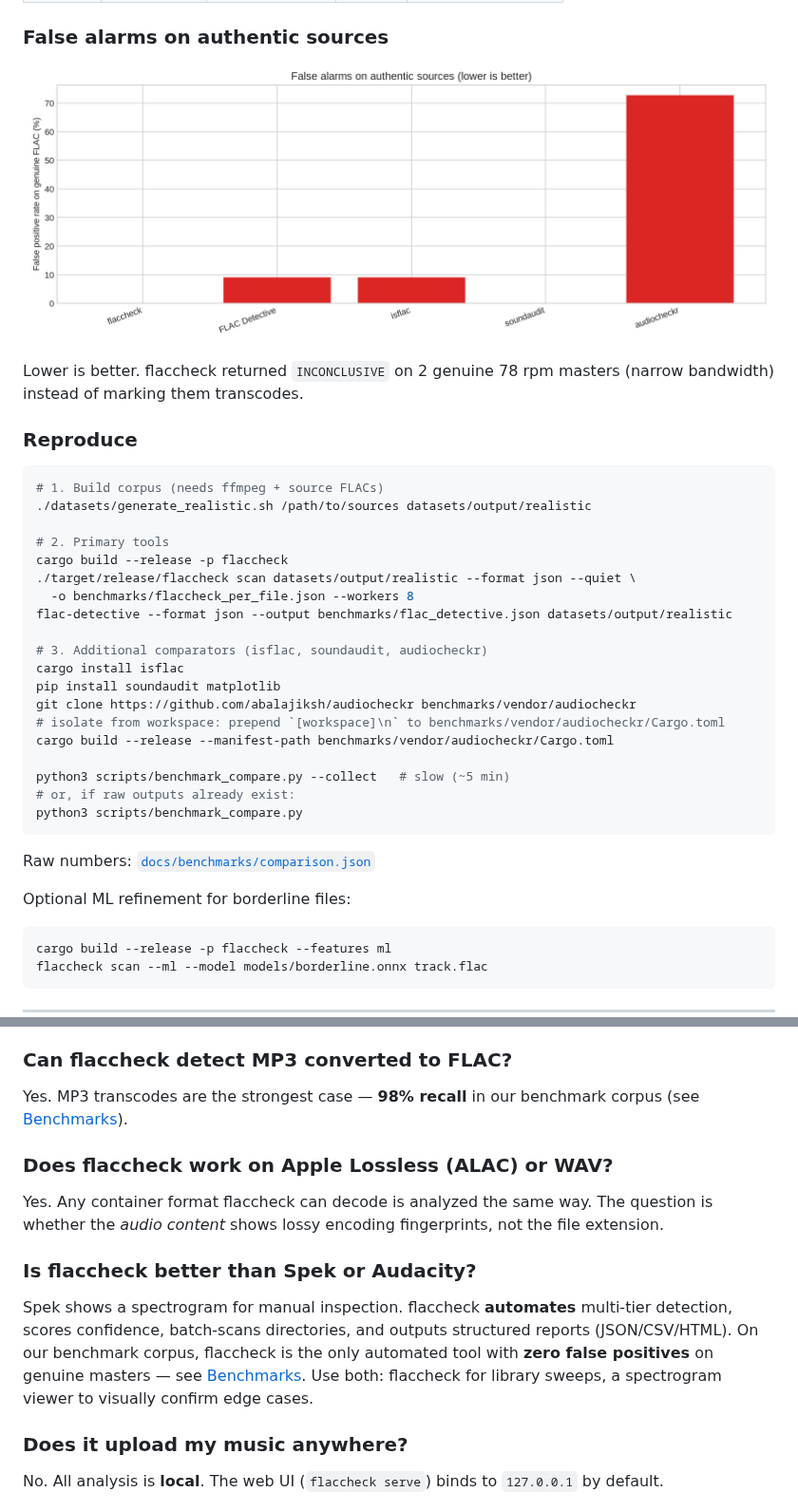
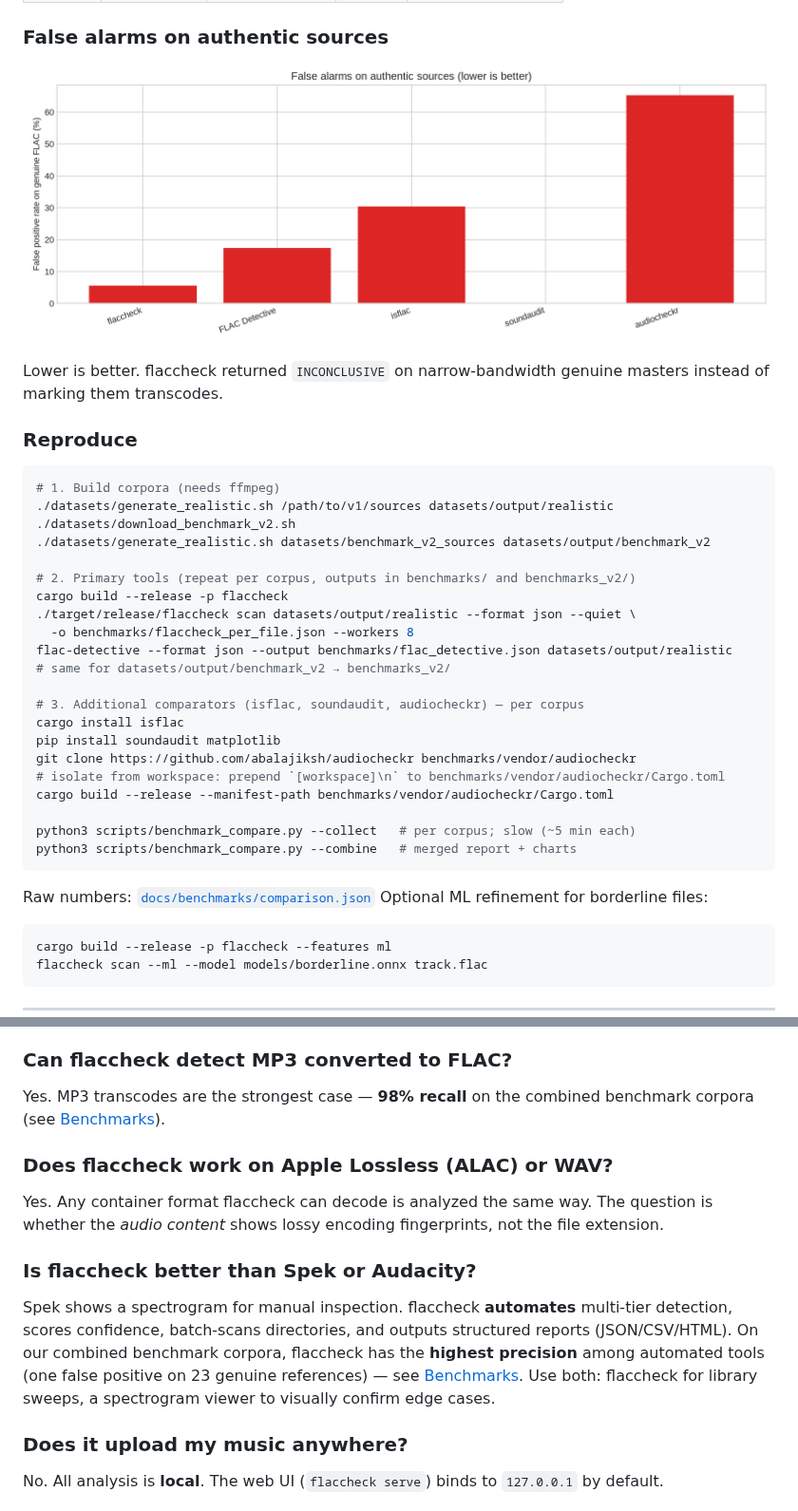
Before and after one commit to dasunNimantha/flaccheck, a Markdown page: README.md, 2 parts joined by grey strips. Shown at 95% size. Drawn GitHub-style; pictures changed too: docs/benchmarks/genuine_false_positive_rate.png.

````diff
--- a/README.md
+++ b/README.md
@@ -207,34 +207,35 @@ flaccheck abstains with `INCONCLUSIVE` on 12 band-limited files rather than gues
 
 ![False positive rate on genuine FLAC](docs/benchmarks/genuine_false_positive_rate.png)
 
-Lower is better. flaccheck returned `INCONCLUSIVE` on 2 genuine 78&nbsp;rpm masters (narrow bandwidth) instead of marking them transcodes.
+Lower is better. flaccheck returned `INCONCLUSIVE` on narrow-bandwidth genuine masters instead of marking them transcodes.
 
 ### Reproduce
 
 ```bash
-# 1. Build corpus (needs ffmpeg + source FLACs)
-./datasets/generate_realistic.sh /path/to/sources datasets/output/realistic
+# 1. Build corpora (needs ffmpeg)
+./datasets/generate_realistic.sh /path/to/v1/sources datasets/output/realistic
+./datasets/download_benchmark_v2.sh
+./datasets/generate_realistic.sh datasets/benchmark_v2_sources datasets/output/benchmark_v2
 
-# 2. Primary tools
+# 2. Primary tools (repeat per corpus, outputs in benchmarks/ and benchmarks_v2/)
 cargo build --release -p flaccheck
 ./target/release/flaccheck scan datasets/output/realistic --format json --quiet \
   -o benchmarks/flaccheck_per_file.json --workers 8
 flac-detective --format json --output benchmarks/flac_detective.json datasets/output/realistic
+# same for datasets/output/benchmark_v2 → benchmarks_v2/
 
-# 3. Additional comparators (isflac, soundaudit, audiocheckr)
+# 3. Additional comparators (isflac, soundaudit, audiocheckr) — per corpus
 cargo install isflac
 pip install soundaudit matplotlib
 git clone https://github.com/abalajiksh/audiocheckr benchmarks/vendor/audiocheckr
 # isolate from workspace: prepend `[workspace]\n` to benchmarks/vendor/audiocheckr/Cargo.toml
 cargo build --release --manifest-path benchmarks/vendor/audiocheckr/Cargo.toml
 
-python3 scripts/benchmark_compare.py --collect   # slow (~5 min)
-# or, if raw outputs already exist:
-python3 scripts/benchmark_compare.py
+python3 scripts/benchmark_compare.py --collect   # per corpus; slow (~5 min each)
+python3 scripts/benchmark_compare.py --combine   # merged report + charts
 ```
 
 Raw numbers: [`docs/benchmarks/comparison.json`](docs/benchmarks/comparison.json)
-
 Optional ML refinement for borderline files:
 
 ```bash
@@ -252,7 +253,7 @@ Decode and inspect the spectrum. Lossy transcodes show a sharp **frequency cliff
 
 ### Can flaccheck detect MP3 converted to FLAC?
 
-Yes. MP3 transcodes are the strongest case — **98% recall** in our benchmark corpus (see [Benchmarks](#benchmarks)).
+Yes. MP3 transcodes are the strongest case — **98% recall** on the combined benchmark corpora (see [Benchmarks](#benchmarks)).
 
 ### Does flaccheck work on Apple Lossless (ALAC) or WAV?
 
@@ -260,7 +261,7 @@ Yes. Any container format flaccheck can decode is analyzed the same way. The que
 
 ### Is flaccheck better than Spek or Audacity?
 
-Spek shows a spectrogram for manual inspection. flaccheck **automates** multi-tier detection, scores confidence, batch-scans directories, and outputs structured reports (JSON/CSV/HTML). On our benchmark corpus, flaccheck is the only automated tool with **zero false positives** on genuine masters — see [Benchmarks](#benchmarks). Use both: flaccheck for library sweeps, a spectrogram viewer to visually confirm edge cases.
+Spek shows a spectrogram for manual inspection. flaccheck **automates** multi-tier detection, scores confidence, batch-scans directories, and outputs structured reports (JSON/CSV/HTML). On our combined benchmark corpora, flaccheck has the **highest precision** among automated tools (one false positive on 23 genuine references) — see [Benchmarks](#benchmarks). Use both: flaccheck for library sweeps, a spectrogram viewer to visually confirm edge cases.
 
 ### Does it upload my music anywhere?
 
````
Also changed, not shown: other parts of README.md (+11 -11 lines), docs/benchmarks/overall_precision_recall.png, docs/benchmarks/recall_by_codec.png, 4 other files.
